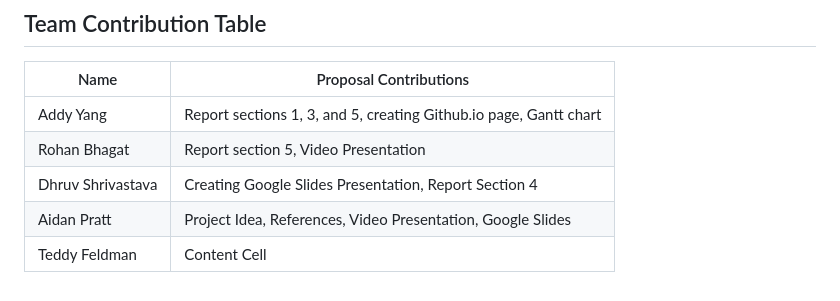
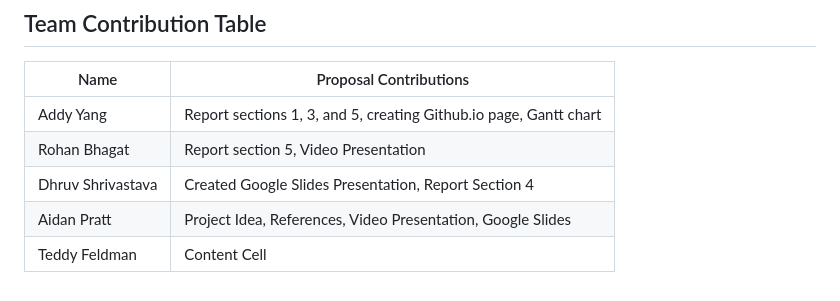
Before and after one commit to addyyang/addyyang.github.io, a Markdown page: README.md, the part around the change. Rendered like a GitHub page.

```diff
--- a/README.md
+++ b/README.md
@@ -46,6 +46,6 @@ Airline delays are a frustration for passengers, and there are few resources ava
 | ------------- | ------------- |
 | Addy Yang  | Report sections 1, 3, and 5, creating Github.io page, Gantt chart  |
 | Rohan Bhagat  | Report section 5, Video Presentation  |
-| Dhruv Shrivastava  | Creating Google Slides Presentation, Report Section 4  |
+| Dhruv Shrivastava  | Created Google Slides Presentation, Report Section 4  |
 | Aidan Pratt  | Project Idea, References, Video Presentation, Google Slides  |
 | Teddy Feldman  | Content Cell  |
```
